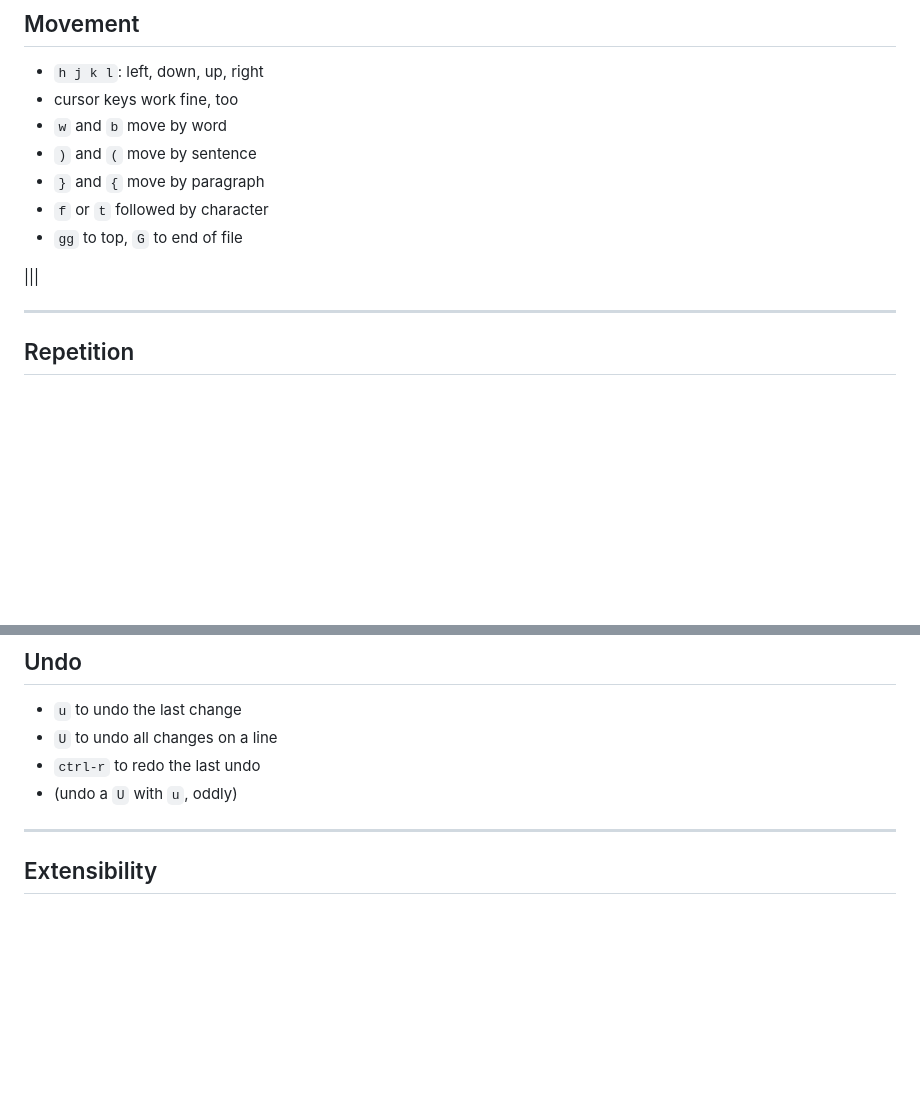
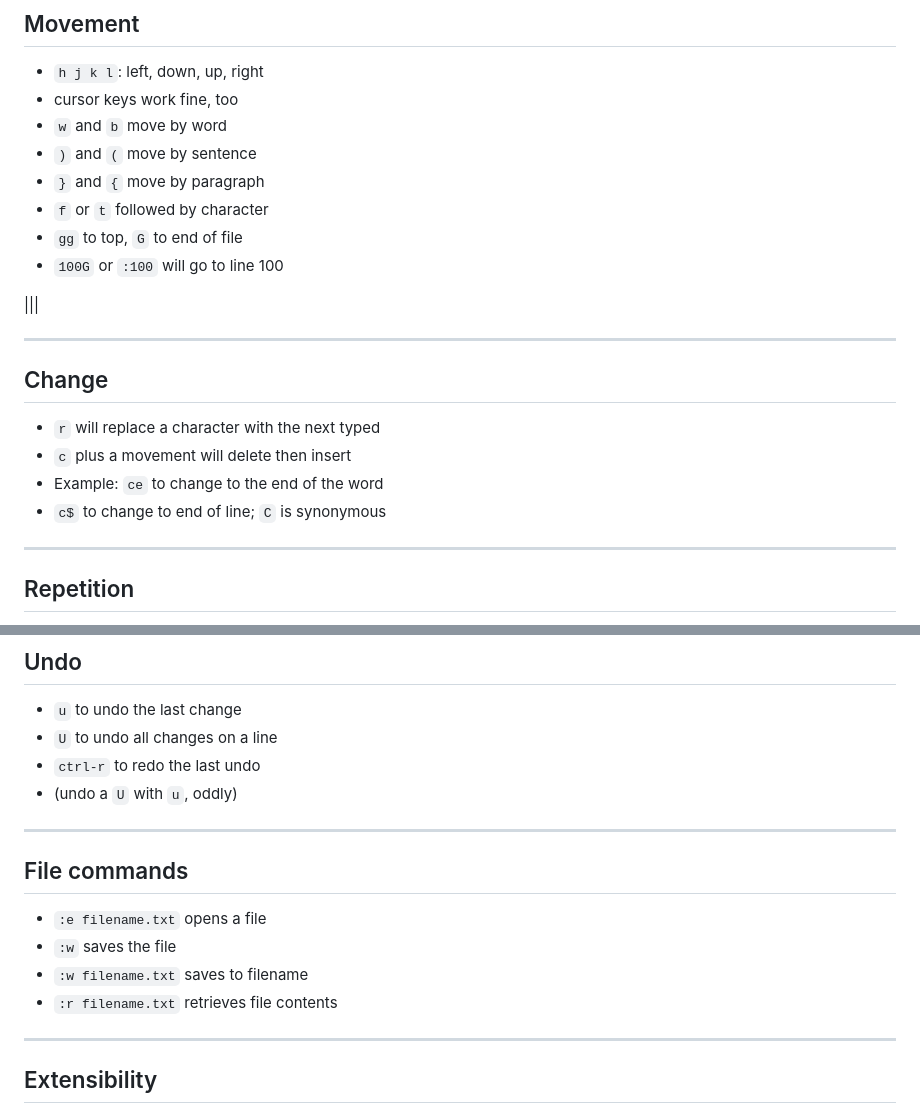
Before and after one commit to bowmanjd/vimtalk, a Markdown page: slides/presentation.md, 2 parts joined by grey strips. Rendered like a GitHub page; blank space fills up the shorter version.

Commit message:
feat: file commands and line movement

```diff
--- a/slides/presentation.md
+++ b/slides/presentation.md
@@ -347,10 +347,20 @@ prefix: `/`
 - `}` and `{` move by paragraph
 - `f` or `t` followed by character
 - `gg` to top, `G` to end of file
+- `100G` or `:100` will go to line 100
 
 |||
 
 <!-- .slide: data-background-image="assets/movement.gif" data-background-size="contain"  -->
+
+---
+
+## Change
+
+- `r` will replace a character with the next typed
+- `c` plus a movement will delete then insert
+- Example: `ce` to change to the end of the word
+- `c$` to change to end of line; `C` is synonymous
 
 ---
 
@@ -374,6 +384,15 @@ prefix: `/`
 - `U` to undo all changes on a line
 - `ctrl-r` to redo the last undo
 - (undo a `U` with `u`, oddly)
+
+---
+
+## File commands
+
+- `:e filename.txt` opens a file
+- `:w` saves the file
+- `:w filename.txt` saves to filename
+- `:r filename.txt` retrieves file contents
 
 ---
 
```
